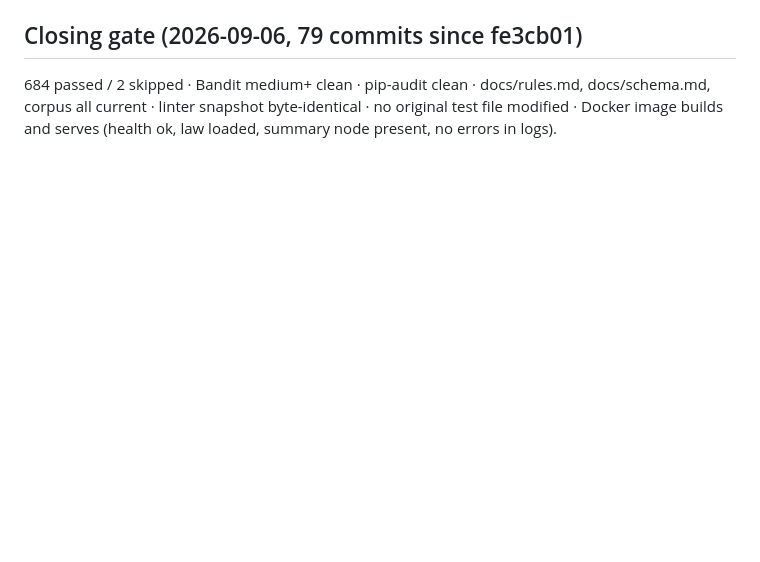
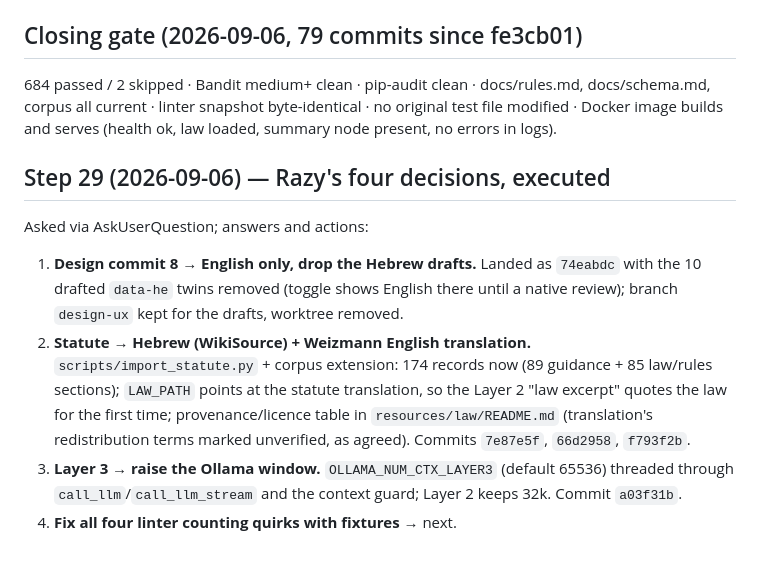
Before and after one commit to nave121/EtiqTech, a Markdown page: docs/dev-log/2026-09-05-handoff-session.md, the part around the change. Drawn GitHub-style; blank space fills up the shorter version.

Commit message:
docs: log step 29 (decisions 1-3 executed)

```diff
--- a/docs/dev-log/2026-09-05-handoff-session.md
+++ b/docs/dev-log/2026-09-05-handoff-session.md
@@ -226,3 +226,11 @@ Design workflow completed 9/9 (18 agents — launched before the 15-agent rule;
 
 ## Closing gate (2026-09-06, 79 commits since fe3cb01)
 684 passed / 2 skipped · Bandit medium+ clean · pip-audit clean · docs/rules.md, docs/schema.md, corpus all current · linter snapshot byte-identical · no original test file modified · Docker image builds and serves (health ok, law loaded, summary node present, no errors in logs).
+
+## Step 29 (2026-09-06) — Razy's four decisions, executed
+
+Asked via AskUserQuestion; answers and actions:
+1. **Design commit 8 → English only, drop the Hebrew drafts.** Landed as `74eabdc` with the 10 drafted `data-he` twins removed (toggle shows English there until a native review); branch `design-ux` kept for the drafts, worktree removed.
+2. **Statute → Hebrew (WikiSource) + Weizmann English translation.** `scripts/import_statute.py` + corpus extension: 174 records now (89 guidance + 85 law/rules sections); `LAW_PATH` points at the statute translation, so the Layer 2 "law excerpt" quotes the law for the first time; provenance/licence table in `resources/law/README.md` (translation's redistribution terms marked unverified, as agreed). Commits `7e87e5f`, `66d2958`, `f793f2b`.
+3. **Layer 3 → raise the Ollama window.** `OLLAMA_NUM_CTX_LAYER3` (default 65536) threaded through `call_llm`/`call_llm_stream` and the context guard; Layer 2 keeps 32k. Commit `a03f31b`.
+4. **Fix all four linter counting quirks with fixtures** → next.
```
